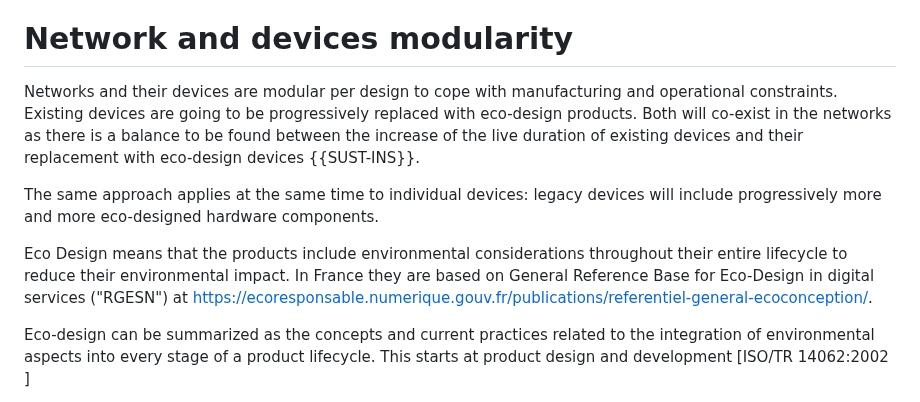
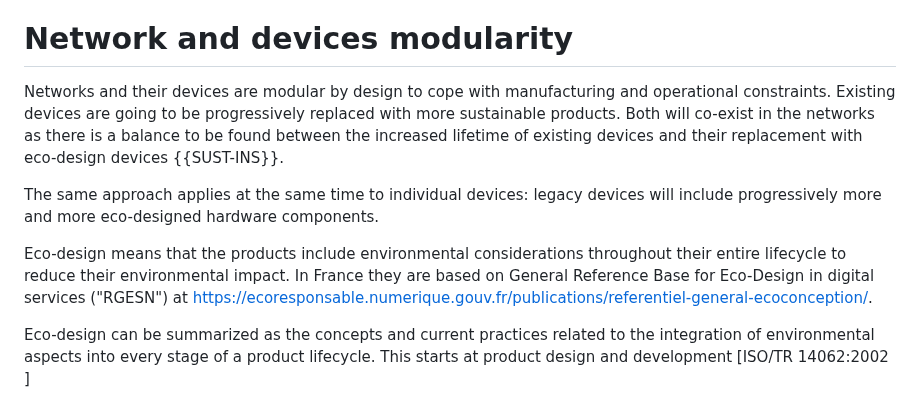
Before and after one commit to emile22/sustainability, a Markdown page: draft-stephan-legacy-path-eco-design.md, the part around the change. Rendered like a GitHub page.

Commit message:
network and devices modularity rework
para 1: grammar and wording

para 2: consistent use eco-design term

Signed-off-by: toby lorne <toby@toby.codes>

```diff
--- a/draft-stephan-legacy-path-eco-design.md
+++ b/draft-stephan-legacy-path-eco-design.md
@@ -87,11 +87,11 @@ The rationale is the urgent need to start decreasing resource consumption by the
 
 # Network and devices modularity
 
-Networks and their devices are modular per design to cope with manufacturing and operational constraints. Existing devices are going to be progressively replaced with eco-design products. Both will co-exist in the networks as there is a balance to be found between the increase of the live duration of existing devices and their replacement with eco-design devices {{SUST-INS}}.
+Networks and their devices are modular by design to cope with manufacturing and operational constraints. Existing devices are going to be progressively replaced with more sustainable products. Both will co-exist in the networks as there is a balance to be found between the increased lifetime of existing devices and their replacement with eco-design devices {{SUST-INS}}.
 
 The same approach applies at the same time to individual devices: legacy devices will include progressively more and more eco-designed hardware components.
 
-Eco Design means that the products include environmental considerations throughout their entire lifecycle to reduce their environmental impact. In France they are based on General Reference Base for Eco-Design in digital services ("RGESN") at https://ecoresponsable.numerique.gouv.fr/publications/referentiel-general-ecoconception/.
+Eco-design means that the products include environmental considerations throughout their entire lifecycle to reduce their environmental impact. In France they are based on General Reference Base for Eco-Design in digital services ("RGESN") at https://ecoresponsable.numerique.gouv.fr/publications/referentiel-general-ecoconception/.
 
 Eco-design can be summarized as the concepts and current practices related to the integration of environmental aspects into every stage of a product lifecycle. This starts at product design and development [ISO/TR 14062:2002 ]
 
```
